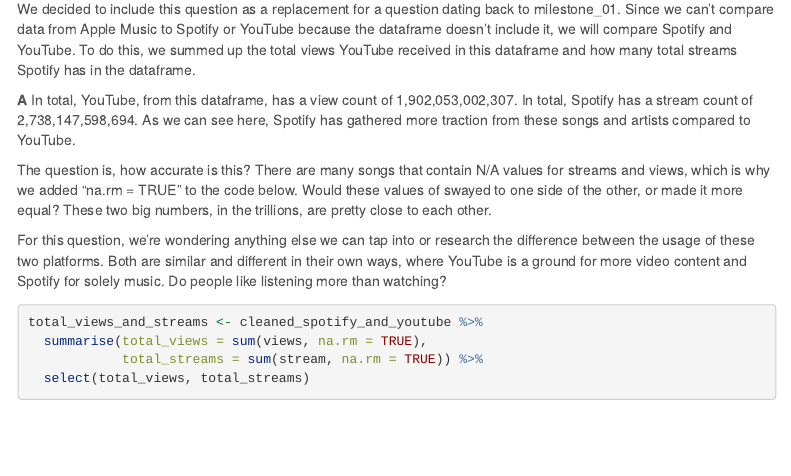
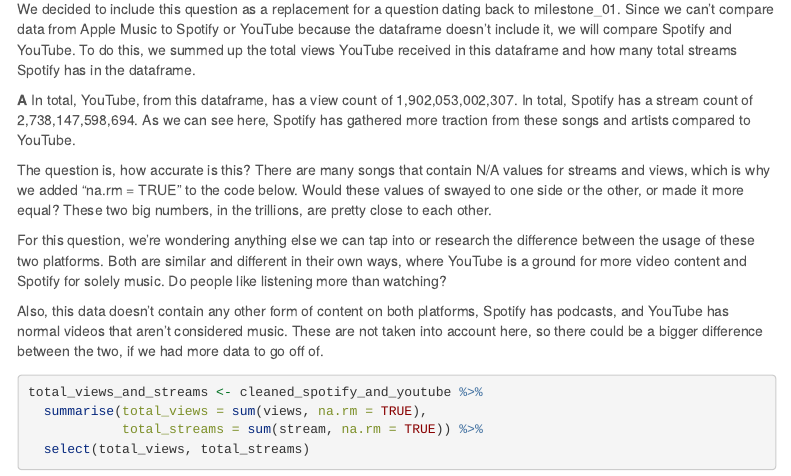
Before and after one commit to scarey15/j472, an R Markdown document (major_assignments/data_analysis/data_analysis_project.rmd): the page in a window 1100 px wide, from 9360 px down. Rendered offline with R 4.5, knitr and Pandoc, with nearby package versions; some code elsewhere in the file could not run offline; menus at the side of the page are left out; column names are cleaned by a stand-in for the janitor package.

Commit message:
Update data_analysis_project.rmd

````diff
--- a/major_assignments/data_analysis/data_analysis_project.rmd
+++ b/major_assignments/data_analysis/data_analysis_project.rmd
@@ -359,9 +359,11 @@
 
 **A** In total, YouTube, from this dataframe, has a view count of 1,902,053,002,307. In total, Spotify has a stream count of 2,738,147,598,694. As we can see here, Spotify has gathered more traction from these songs and artists compared to YouTube.
 
-The question is, how accurate is this? There are many songs that contain N/A values for streams and views, which is why we added "na.rm = TRUE" to the code below. Would these values of swayed to one side of the other, or made it more equal? These two big numbers, in the trillions, are pretty close to each other.
+The question is, how accurate is this? There are many songs that contain N/A values for streams and views, which is why we added "na.rm = TRUE" to the code below. Would these values of swayed to one side or the other, or made it more equal? These two big numbers, in the trillions, are pretty close to each other.
 
 For this question, we're wondering anything else we can tap into or research the difference between the usage of these two platforms. Both are similar and different in their own ways, where YouTube is a ground for more video content and Spotify for solely music. Do people like listening more than watching?
+
+Also, this data doesn't contain any other form of content on both platforms, Spotify has podcasts, and YouTube has normal videos that aren't considered music. These are not taken into account here, so there could be a bigger difference between the two, if we had more data to go off of.
 
 ```{r}
 total_views_and_streams <- cleaned_spotify_and_youtube %>%
````
